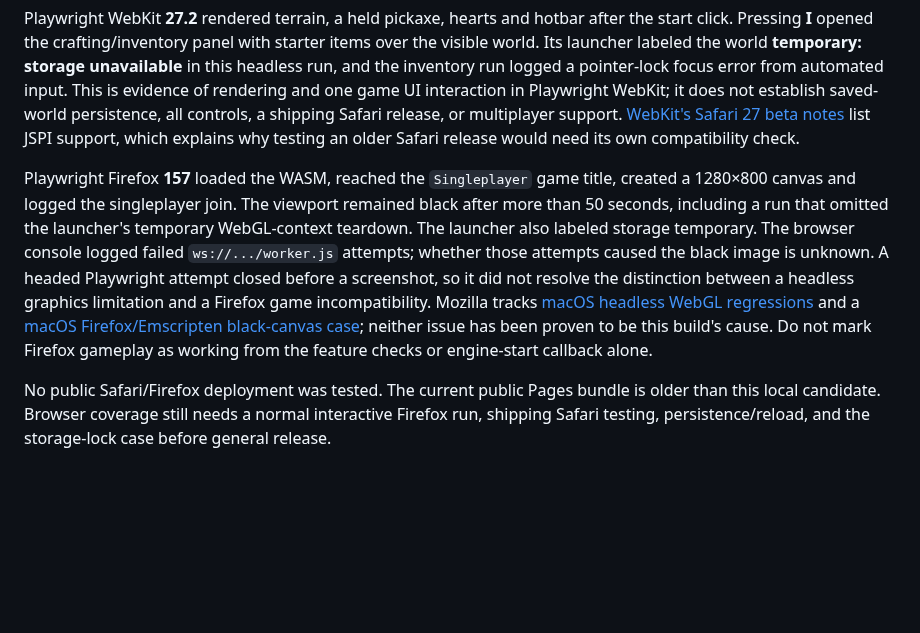
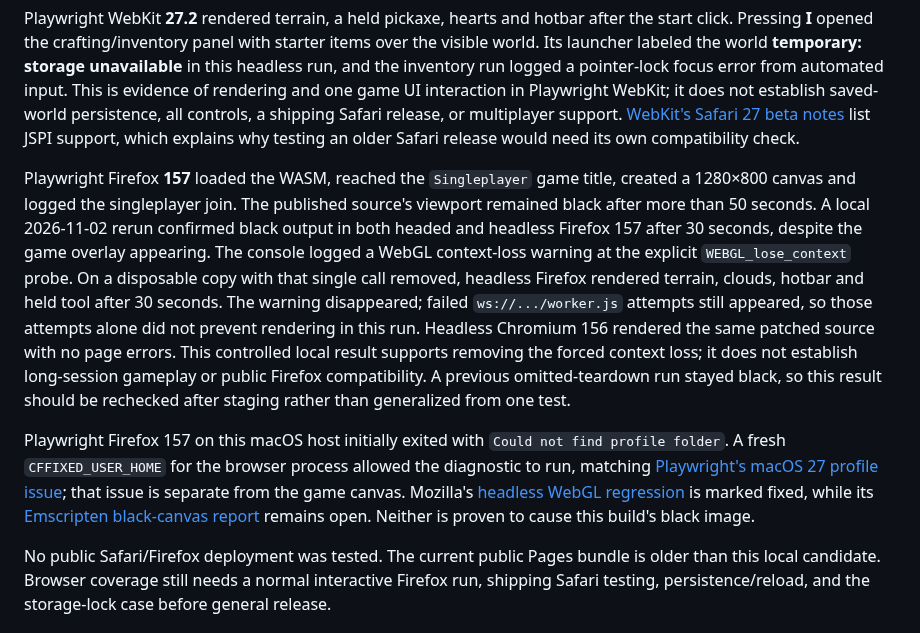
Before and after one commit to cupOJoseph/minemine, a Markdown page: docs/VALIDATION.md, the part around the change. GitHub-like rendering; blank space fills up the shorter version.

```diff
--- a/docs/VALIDATION.md
+++ b/docs/VALIDATION.md
@@ -18,7 +18,9 @@ The upgraded `21f97a29c16b` solo build ran from the local Node service at `http:
 
 Playwright WebKit **27.2** rendered terrain, a held pickaxe, hearts and hotbar after the start click. Pressing **I** opened the crafting/inventory panel with starter items over the visible world. Its launcher labeled the world **temporary: storage unavailable** in this headless run, and the inventory run logged a pointer-lock focus error from automated input. This is evidence of rendering and one game UI interaction in Playwright WebKit; it does not establish saved-world persistence, all controls, a shipping Safari release, or multiplayer support. [WebKit's Safari 27 beta notes](https://webkit.org/blog/17967/news-from-wwdc26-webkit-in-safari-27-beta/) list JSPI support, which explains why testing an older Safari release would need its own compatibility check.
 
-Playwright Firefox **157** loaded the WASM, reached the `Singleplayer` game title, created a 1280×800 canvas and logged the singleplayer join. The viewport remained black after more than 50 seconds, including a run that omitted the launcher's temporary WebGL-context teardown. The launcher also labeled storage temporary. The browser console logged failed `ws://.../worker.js` attempts; whether those attempts caused the black image is unknown. A headed Playwright attempt closed before a screenshot, so it did not resolve the distinction between a headless graphics limitation and a Firefox game incompatibility. Mozilla tracks [macOS headless WebGL regressions](https://bugzilla.mozilla.org/show_bug.cgi?id=2036597) and a [macOS Firefox/Emscripten black-canvas case](https://bugzilla.mozilla.org/show_bug.cgi?id=2034971); neither issue has been proven to be this build's cause. Do not mark Firefox gameplay as working from the feature checks or engine-start callback alone.
+Playwright Firefox **157** loaded the WASM, reached the `Singleplayer` game title, created a 1280×800 canvas and logged the singleplayer join. The published source's viewport remained black after more than 50 seconds. A local 2026-11-02 rerun confirmed black output in both headed and headless Firefox 157 after 30 seconds, despite the game overlay appearing. The console logged a WebGL context-loss warning at the explicit `WEBGL_lose_context` probe. On a disposable copy with that single call removed, headless Firefox rendered terrain, clouds, hotbar and held tool after 30 seconds. The warning disappeared; failed `ws://.../worker.js` attempts still appeared, so those attempts alone did not prevent rendering in this run. Headless Chromium 156 rendered the same patched source with no page errors. This controlled local result supports removing the forced context loss; it does not establish long-session gameplay or public Firefox compatibility. A previous omitted-teardown run stayed black, so this result should be rechecked after staging rather than generalized from one test.
+
+Playwright Firefox 157 on this macOS host initially exited with `Could not find profile folder`. A fresh `CFFIXED_USER_HOME` for the browser process allowed the diagnostic to run, matching [Playwright's macOS 27 profile issue](https://github.com/microsoft/playwright/issues/42768); that issue is separate from the game canvas. Mozilla's [headless WebGL regression](https://bugzilla.mozilla.org/show_bug.cgi?id=2036597) is marked fixed, while its [Emscripten black-canvas report](https://bugzilla.mozilla.org/show_bug.cgi?id=2034971) remains open. Neither is proven to cause this build's black image.
 
 No public Safari/Firefox deployment was tested. The current public Pages bundle is older than this local candidate. Browser coverage still needs a normal interactive Firefox run, shipping Safari testing, persistence/reload, and the storage-lock case before general release.
 
```
Also changed, not shown: docs/PLAYTEST.md (+1 -1 lines), docs/ROADMAP.md (+2 -0 lines).
